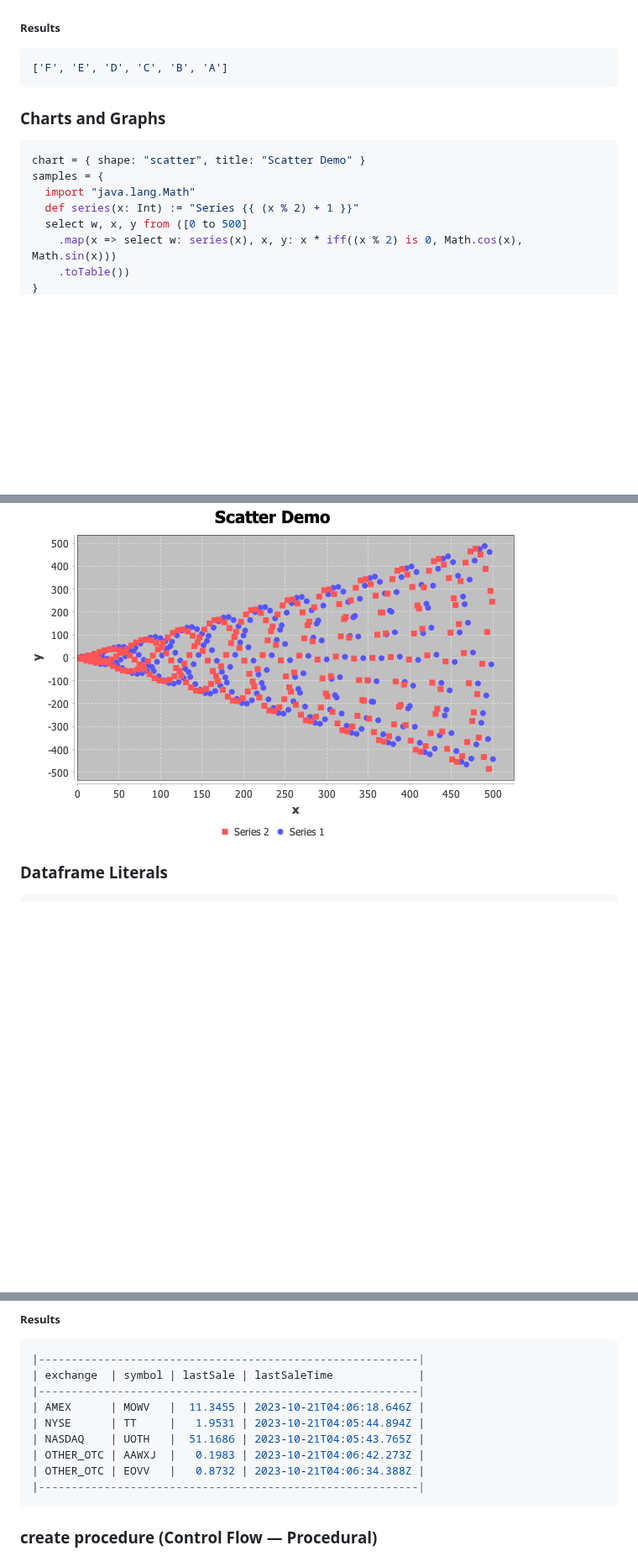
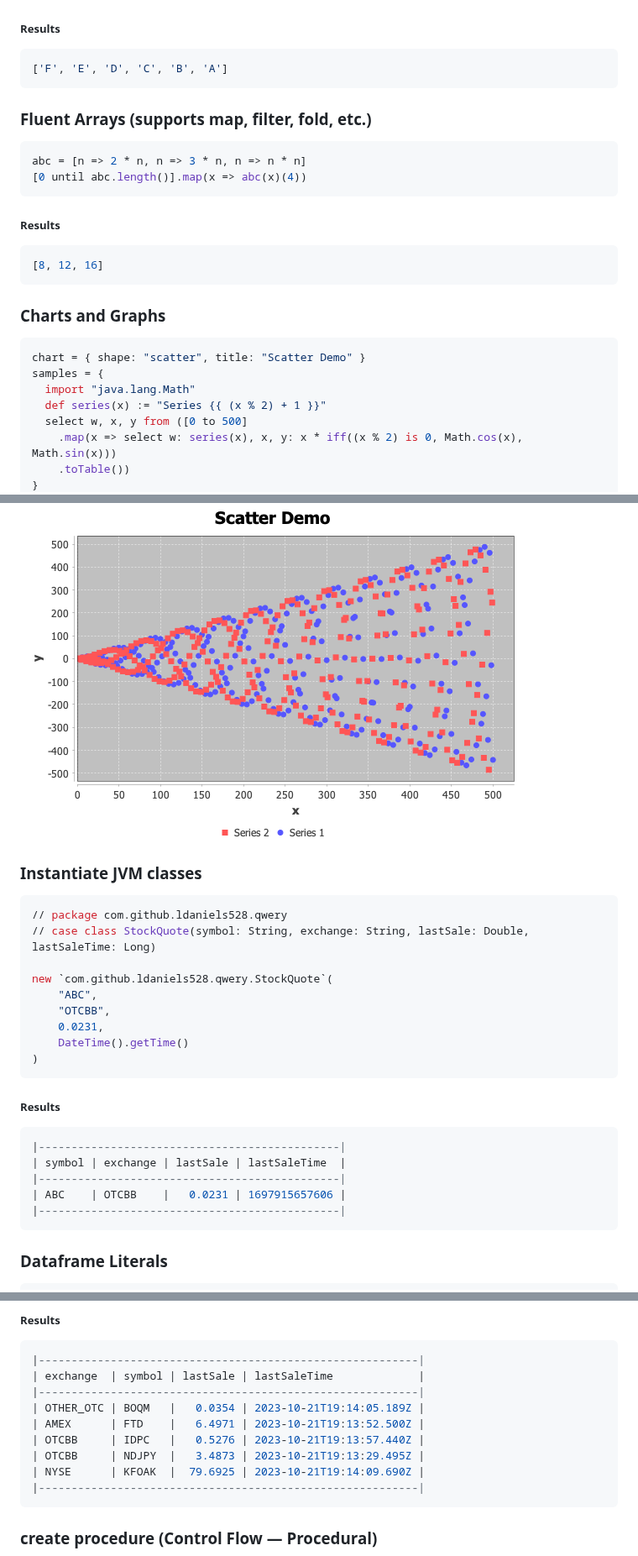
Before and after one commit to ldaniels528/lollypop, a Markdown page: README.md, 3 parts joined by grey strips. Shown at 84% size. GitHub-like rendering; blank space fills up the shorter version.

````diff
--- a/README.md
+++ b/README.md
@@ -87,6 +89,17 @@ java -jar ./app/core/target/scala-2.13/core-assembly-0.1.2.jar
 ##### Results
 ```sql
 ['F', 'E', 'D', 'C', 'B', 'A']
+```
+<a name="Fluent_Arrays_supports_map_filter_fold_etc_"></a>
+### Fluent Arrays (supports map, filter, fold, etc.)
+
+```sql
+abc = [n => 2 * n, n => 3 * n, n => n * n]
+[0 until abc.length()].map(x => abc(x)(4))
+```
+##### Results
+```sql
+[8, 12, 16]
 ```
 <a name="Charts_and_Graphs"></a>
 ### Charts and Graphs
@@ -95,7 +108,7 @@ java -jar ./app/core/target/scala-2.13/core-assembly-0.1.2.jar
 chart = { shape: "scatter", title: "Scatter Demo" }
 samples = {
   import "java.lang.Math"
-  def series(x: Int) := "Series {{ (x % 2) + 1 }}"
+  def series(x) := "Series {{ (x % 2) + 1 }}"
   select w, x, y from ([0 to 500]
     .map(x => select w: series(x), x, y: x * iff((x % 2) is 0, Math.cos(x), Math.sin(x)))
     .toTable())
@@ -107,6 +120,28 @@ graph chart from samples
 <img src="./docs/images/Scatter_Demo.png">
 </div>
 
+<a name="Instantiate_JVM_classes"></a>
+### Instantiate JVM classes
+
+```sql
+// package com.github.ldaniels528.qwery
+// case class StockQuote(symbol: String, exchange: String, lastSale: Double, lastSaleTime: Long)
+
+new `com.github.ldaniels528.qwery.StockQuote`(
+    "ABC",
+    "OTCBB",
+    0.0231,
+    DateTime().getTime()
+)
+```
+##### Results
+```sql
+|----------------------------------------------|
+| symbol | exchange | lastSale | lastSaleTime  |
+|----------------------------------------------|
+| ABC    | OTCBB    |   0.0231 | 1697915657606 |
+|----------------------------------------------|
+```
 <a name="Dataframe_Literals"></a>
 ### Dataframe Literals
 
@@ -515,11 +549,11 @@ tickers 5
 |----------------------------------------------------------|
 | exchange  | symbol | lastSale | lastSaleTime             |
 |----------------------------------------------------------|
-| AMEX      | MOWV   |  11.3455 | 2023-10-21T04:06:18.646Z |
-| NYSE      | TT     |   1.9531 | 2023-10-21T04:05:44.894Z |
-| NASDAQ    | UOTH   |  51.1686 | 2023-10-21T04:05:43.765Z |
-| OTHER_OTC | AAWXJ  |   0.1983 | 2023-10-21T04:06:42.273Z |
-| OTHER_OTC | EOVV   |   0.8732 | 2023-10-21T04:06:34.388Z |
+| OTHER_OTC | BOQM   |   0.0354 | 2023-10-21T19:14:05.189Z |
+| AMEX      | FTD    |   6.4971 | 2023-10-21T19:13:52.500Z |
+| OTCBB     | IDPC   |   0.5276 | 2023-10-21T19:13:57.440Z |
+| OTCBB     | NDJPY  |   3.4873 | 2023-10-21T19:13:29.495Z |
+| NYSE      | KFOAK  |  79.6925 | 2023-10-21T19:14:09.690Z |
 |----------------------------------------------------------|
 ```
 ### create procedure (Control Flow &#8212; Procedural)
````
Also changed, not shown: other parts of README.md (+62 -61 lines), docs/images/Small_Caps.png, 1 other file.
